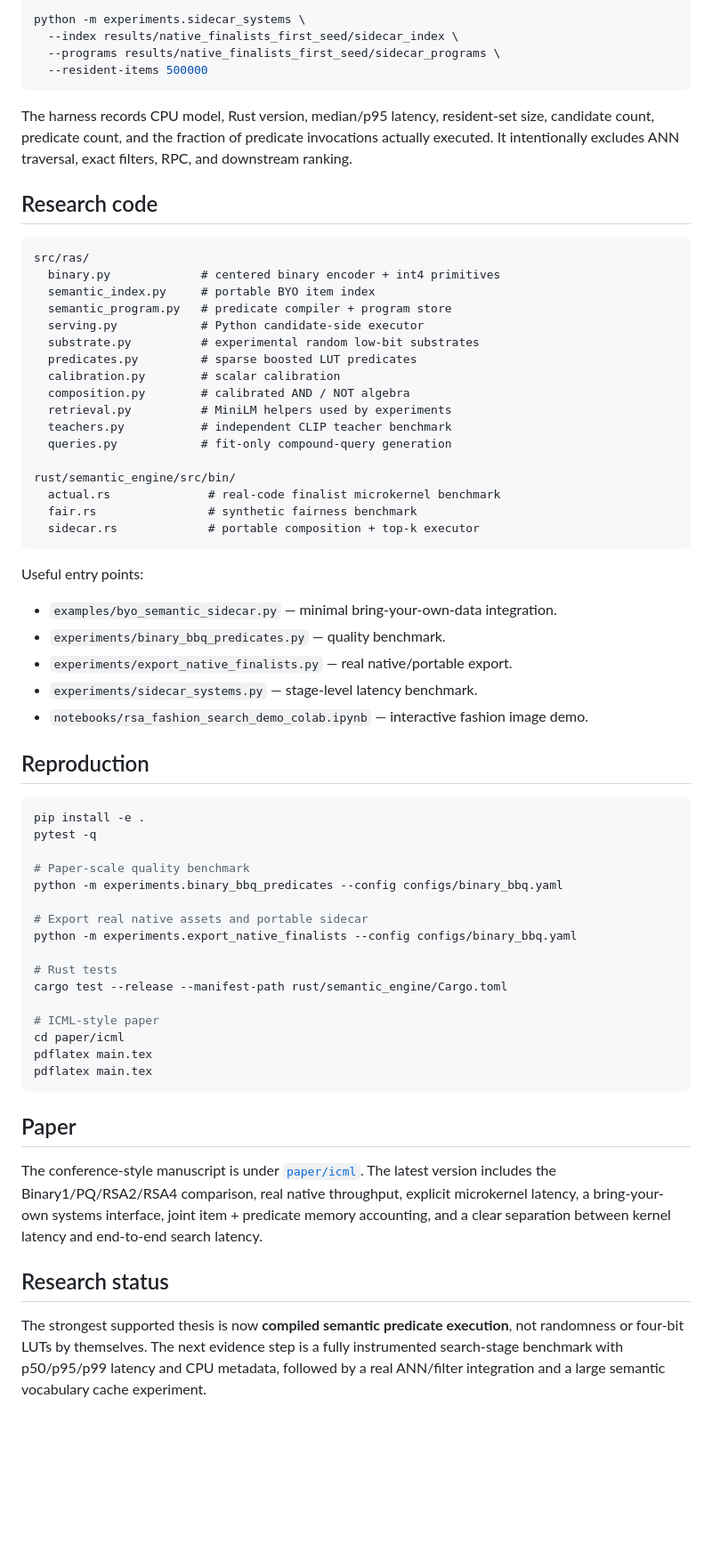
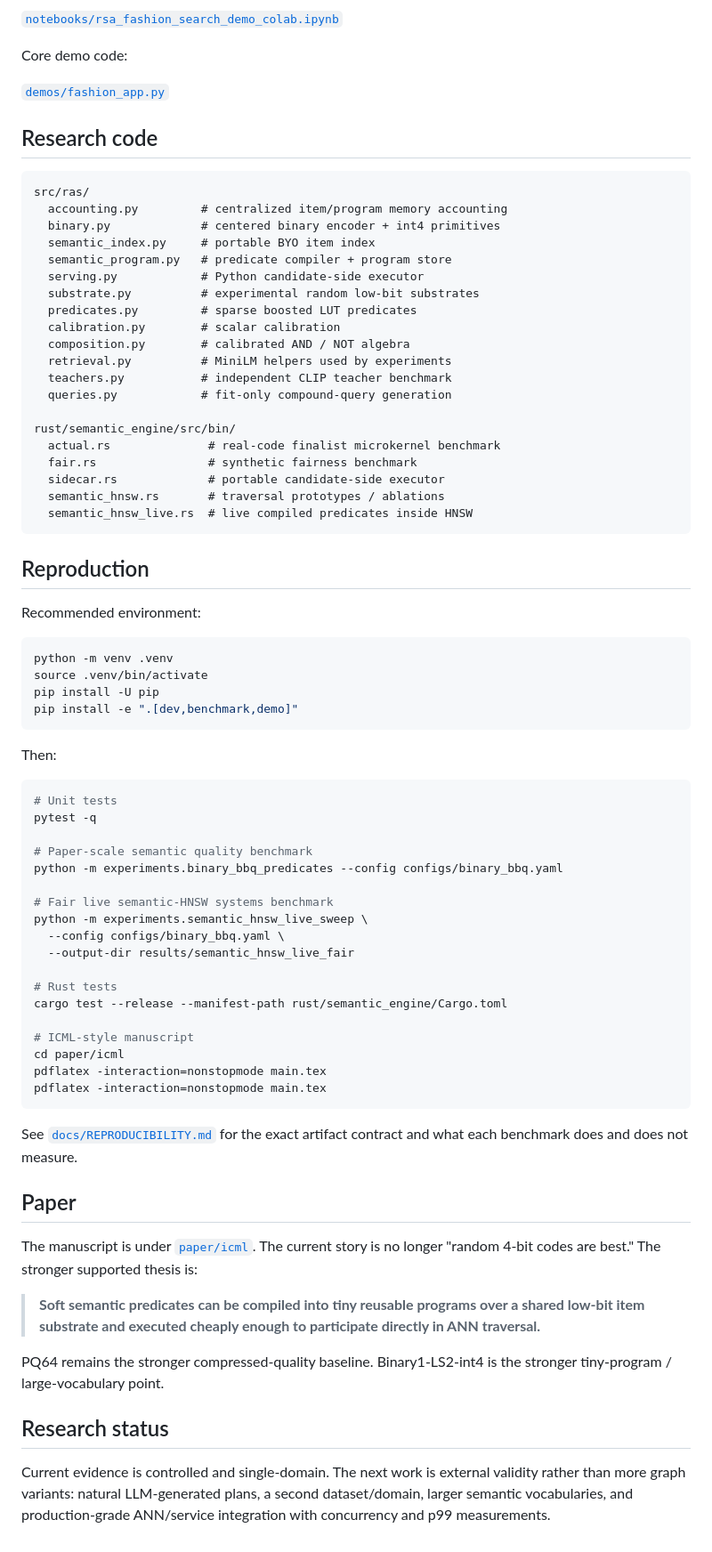
Before and after one commit to hanialshater/ras, a Markdown page: README.md, the part around one of its changes. Shown at 89% size. GitHub-like rendering; blank space fills up the shorter version.

````diff
--- a/README.md
+++ b/README.md
@@ -142,20 +204,15 @@ Then measure the semantic stage, including composition + top-k + early exit:
 
-```bash
-python -m experiments.sidecar_systems \
-  --index results/native_finalists_first_seed/sidecar_index \
-  --programs results/native_finalists_first_seed/sidecar_programs \
-  --resident-items 500000
-```
+[`notebooks/rsa_fashion_search_demo_colab.ipynb`](notebooks/rsa_fashion_search_demo_colab.ipynb)
 
-The harness records CPU model, Rust version, median/p95 latency, resident-set
-size, candidate count, predicate count, and the fraction of predicate
-invocations actually executed.  It intentionally excludes ANN traversal, exact
-filters, RPC, and downstream ranking.
+Core demo code:
+
+[`demos/fashion_app.py`](demos/fashion_app.py)
 
 ## Research code
 
 ```text
 src/ras/
+  accounting.py         # centralized item/program memory accounting
   binary.py             # centered binary encoder + int4 primitives
   semantic_index.py     # portable BYO item index
   semantic_program.py   # predicate compiler + program store
@@ -171,50 +228,63 @@ src/ras/
 rust/semantic_engine/src/bin/
   actual.rs              # real-code finalist microkernel benchmark
   fair.rs                # synthetic fairness benchmark
-  sidecar.rs             # portable composition + top-k executor
+  sidecar.rs             # portable candidate-side executor
+  semantic_hnsw.rs       # traversal prototypes / ablations
+  semantic_hnsw_live.rs  # live compiled predicates inside HNSW
 ```
-
-Useful entry points:
-
-- `examples/byo_semantic_sidecar.py` — minimal bring-your-own-data integration.
-- `experiments/binary_bbq_predicates.py` — quality benchmark.
-- `experiments/export_native_finalists.py` — real native/portable export.
-- `experiments/sidecar_systems.py` — stage-level latency benchmark.
-- `notebooks/rsa_fashion_search_demo_colab.ipynb` — interactive fashion image demo.
 
 ## Reproduction
 
+Recommended environment:
+
 ```bash
-pip install -e .
+python -m venv .venv
+source .venv/bin/activate
+pip install -U pip
+pip install -e ".[dev,benchmark,demo]"
+```
+
+Then:
+
+```bash
+# Unit tests
 pytest -q
 
-# Paper-scale quality benchmark
+# Paper-scale semantic quality benchmark
 python -m experiments.binary_bbq_predicates --config configs/binary_bbq.yaml
 
-# Export real native assets and portable sidecar
-python -m experiments.export_native_finalists --config configs/binary_bbq.yaml
+# Fair live semantic-HNSW systems benchmark
+python -m experiments.semantic_hnsw_live_sweep \
+  --config configs/binary_bbq.yaml \
+  --output-dir results/semantic_hnsw_live_fair
 
 # Rust tests
 cargo test --release --manifest-path rust/semantic_engine/Cargo.toml
 
-# ICML-style paper
+# ICML-style manuscript
 cd paper/icml
-pdflatex main.tex
-pdflatex main.tex
+pdflatex -interaction=nonstopmode main.tex
+pdflatex -interaction=nonstopmode main.tex
 ```
+
+See [`docs/REPRODUCIBILITY.md`](docs/REPRODUCIBILITY.md) for the exact artifact
+contract and what each benchmark does and does not measure.
 
 ## Paper
 
-The conference-style manuscript is under [`paper/icml`](paper/icml).  The latest
-version includes the Binary1/PQ/RSA2/RSA4 comparison, real native throughput,
-explicit microkernel latency, a bring-your-own systems interface, joint item +
-predicate memory accounting, and a clear separation between kernel latency and
-end-to-end search latency.
+The manuscript is under [`paper/icml`](paper/icml). The current story is no
+longer "random 4-bit codes are best." The stronger supported thesis is:
+
+> **Soft semantic predicates can be compiled into tiny reusable programs over a
+> shared low-bit item substrate and executed cheaply enough to participate
+> directly in ANN traversal.**
+
+PQ64 remains the stronger compressed-quality baseline. Binary1-LS2-int4 is the
+stronger tiny-program / large-vocabulary point.
 
 ## Research status
 
-The strongest supported thesis is now **compiled semantic predicate execution**,
-not randomness or four-bit LUTs by themselves.  The next evidence step is a
-fully instrumented search-stage benchmark with p50/p95/p99 latency and CPU
-metadata, followed by a real ANN/filter integration and a large semantic
-vocabulary cache experiment.
+Current evidence is controlled and single-domain. The next work is external
+validity rather than more graph variants: natural LLM-generated plans, a second
+dataset/domain, larger semantic vocabularies, and production-grade ANN/service
+integration with concurrency and p99 measurements.
````
Also changed, not shown: other parts of README.md (+123 -61 lines).
